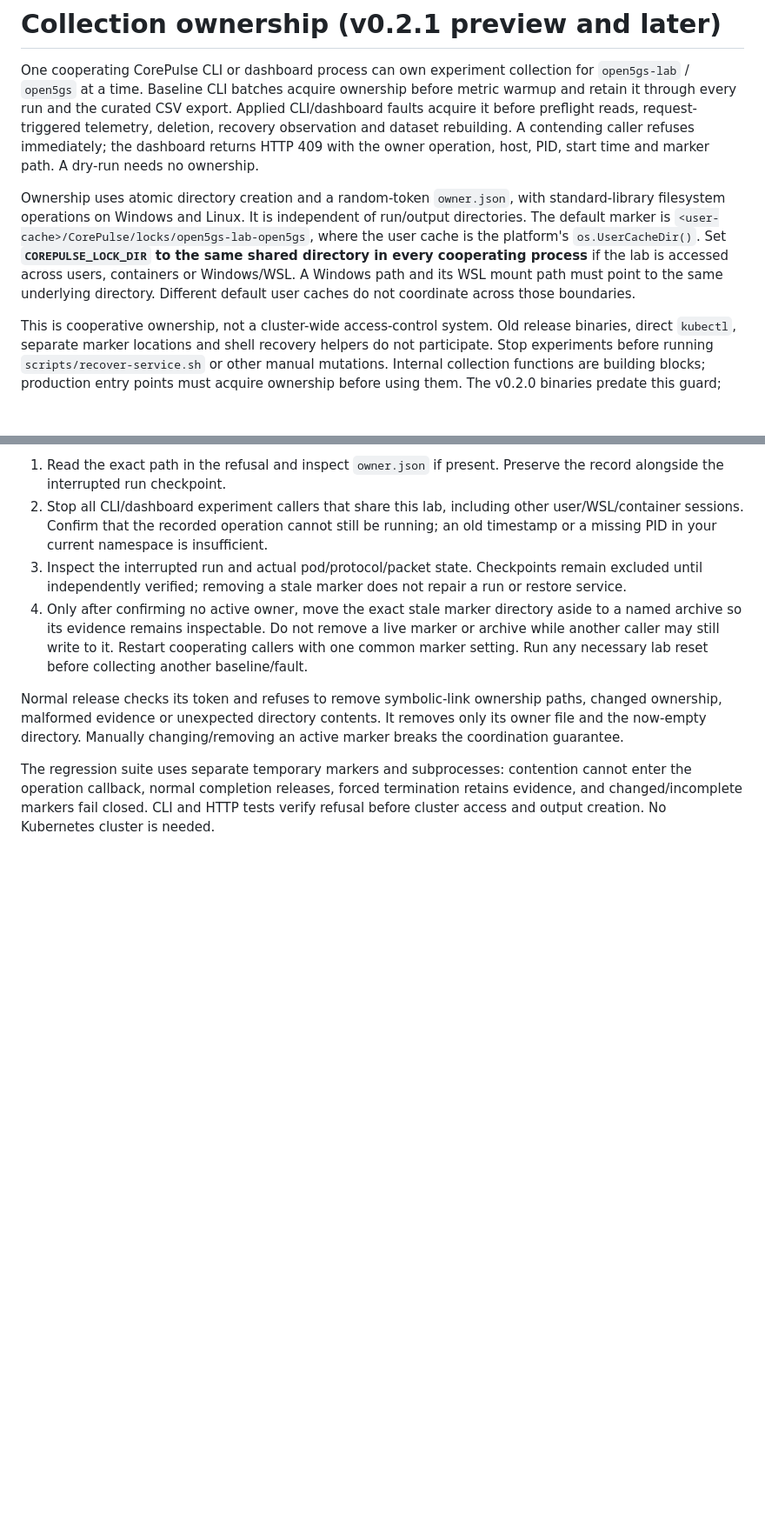
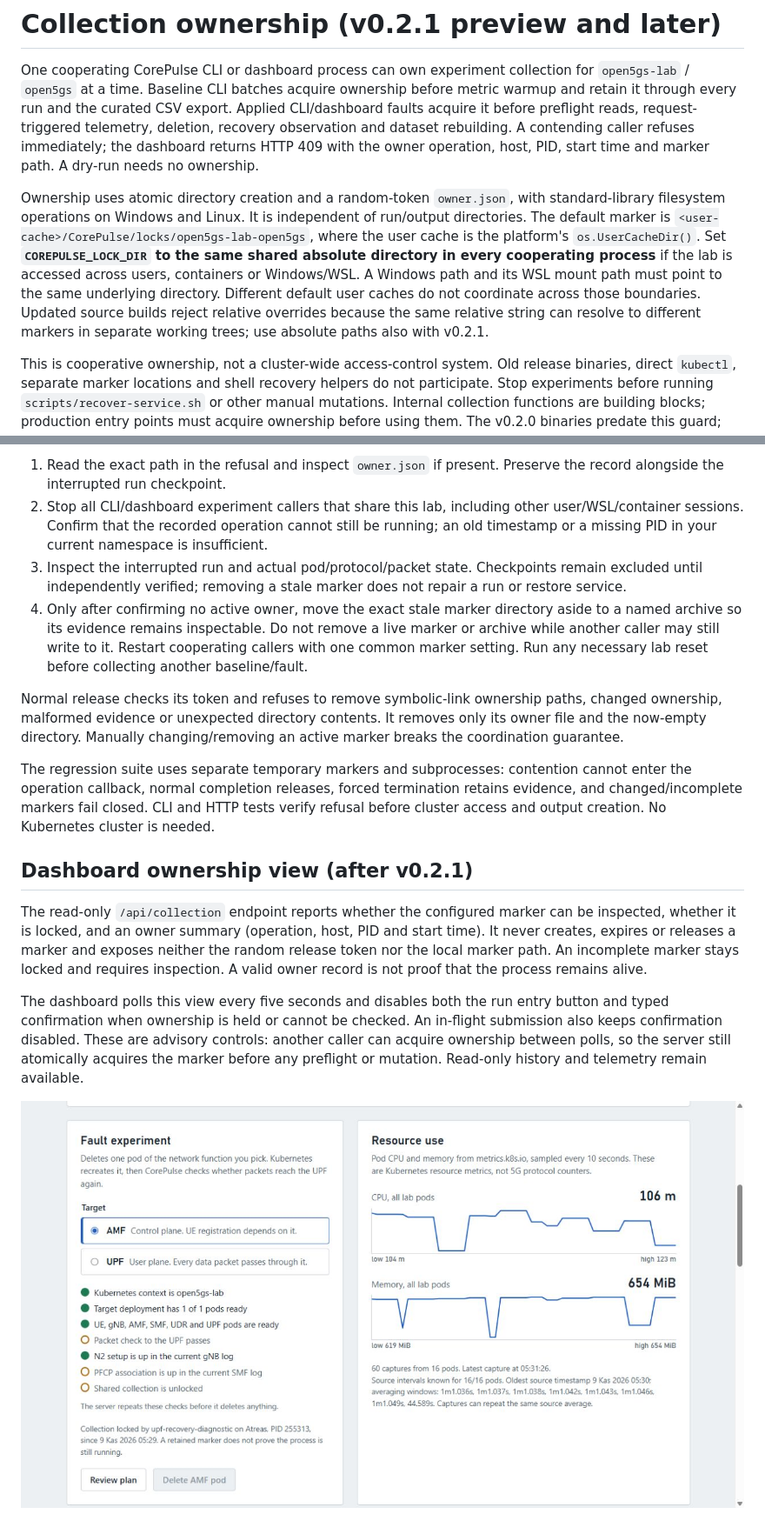
Before and after one commit to lazypanic999/CorePulse, a Markdown page: docs/collection-ownership.md, 2 parts joined by grey strips. Shown at 87% size. Rendered like a GitHub page; pictures changed too: assets/dashboard-collection-locked.jpg (added); blank space fills up the shorter version.

Commit message:
Show collection ownership and keep confirmation gated across processes (#50)

```diff
--- a/docs/collection-ownership.md
+++ b/docs/collection-ownership.md
@@ -2,7 +2,7 @@
 
 One cooperating CorePulse CLI or dashboard process can own experiment collection for `open5gs-lab` / `open5gs` at a time. Baseline CLI batches acquire ownership before metric warmup and retain it through every run and the curated CSV export. Applied CLI/dashboard faults acquire it before preflight reads, request-triggered telemetry, deletion, recovery observation and dataset rebuilding. A contending caller refuses immediately; the dashboard returns HTTP 409 with the owner operation, host, PID, start time and marker path. A dry-run needs no ownership.
 
-Ownership uses atomic directory creation and a random-token `owner.json`, with standard-library filesystem operations on Windows and Linux. It is independent of run/output directories. The default marker is `<user-cache>/CorePulse/locks/open5gs-lab-open5gs`, where the user cache is the platform's `os.UserCacheDir()`. Set **`COREPULSE_LOCK_DIR` to the same shared directory in every cooperating process** if the lab is accessed across users, containers or Windows/WSL. A Windows path and its WSL mount path must point to the same underlying directory. Different default user caches do not coordinate across those boundaries.
+Ownership uses atomic directory creation and a random-token `owner.json`, with standard-library filesystem operations on Windows and Linux. It is independent of run/output directories. The default marker is `<user-cache>/CorePulse/locks/open5gs-lab-open5gs`, where the user cache is the platform's `os.UserCacheDir()`. Set **`COREPULSE_LOCK_DIR` to the same shared absolute directory in every cooperating process** if the lab is accessed across users, containers or Windows/WSL. A Windows path and its WSL mount path must point to the same underlying directory. Different default user caches do not coordinate across those boundaries. Updated source builds reject relative overrides because the same relative string can resolve to different markers in separate working trees; use absolute paths also with v0.2.1.
 
 This is cooperative ownership, not a cluster-wide access-control system. Old release binaries, direct `kubectl`, separate marker locations and shell recovery helpers do not participate. Stop experiments before running `scripts/recover-service.sh` or other manual mutations. Internal collection functions are building blocks; production entry points must acquire ownership before using them. The v0.2.0 binaries predate this guard; use v0.2.1 or updated source builds.
 
@@ -20,3 +20,11 @@ A process killed without running its defers leaves the marker in place. A crash
 Normal release checks its token and refuses to remove symbolic-link ownership paths, changed ownership, malformed evidence or unexpected directory contents. It removes only its owner file and the now-empty directory. Manually changing/removing an active marker breaks the coordination guarantee.
 
 The regression suite uses separate temporary markers and subprocesses: contention cannot enter the operation callback, normal completion releases, forced termination retains evidence, and changed/incomplete markers fail closed. CLI and HTTP tests verify refusal before cluster access and output creation. No Kubernetes cluster is needed.
+
+## Dashboard ownership view (after v0.2.1)
+
+The read-only `/api/collection` endpoint reports whether the configured marker can be inspected, whether it is locked, and an owner summary (operation, host, PID and start time). It never creates, expires or releases a marker and exposes neither the random release token nor the local marker path. An incomplete marker stays locked and requires inspection. A valid owner record is not proof that the process remains alive.
+
+The dashboard polls this view every five seconds and disables both the run entry button and typed confirmation when ownership is held or cannot be checked. An in-flight submission also keeps confirmation disabled. These are advisory controls: another caller can acquire ownership between polls, so the server still atomically acquires the marker before any preflight or mutation. Read-only history and telemetry remain available.
+
+![Actual dashboard refusing another experiment while an isolated recovery diagnostic owns collection](../assets/dashboard-collection-locked.jpg)
```
Also changed, not shown: CHANGELOG.md (+4 -0 lines), 7 other files.
